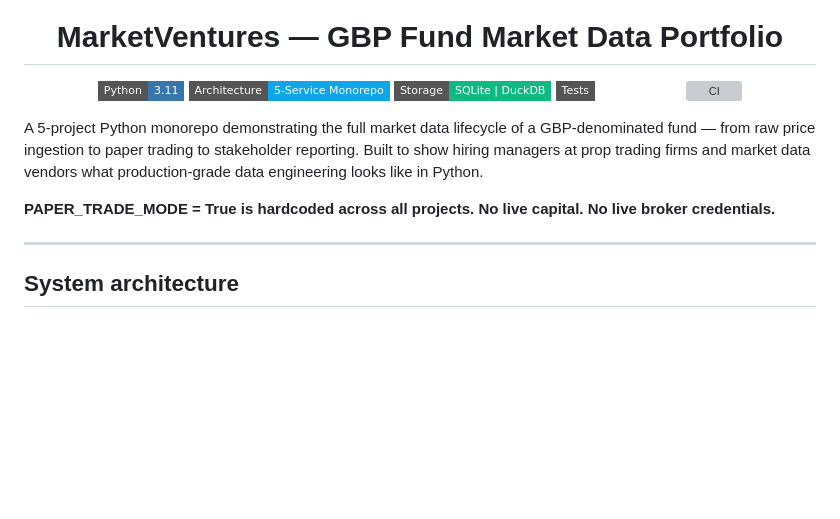
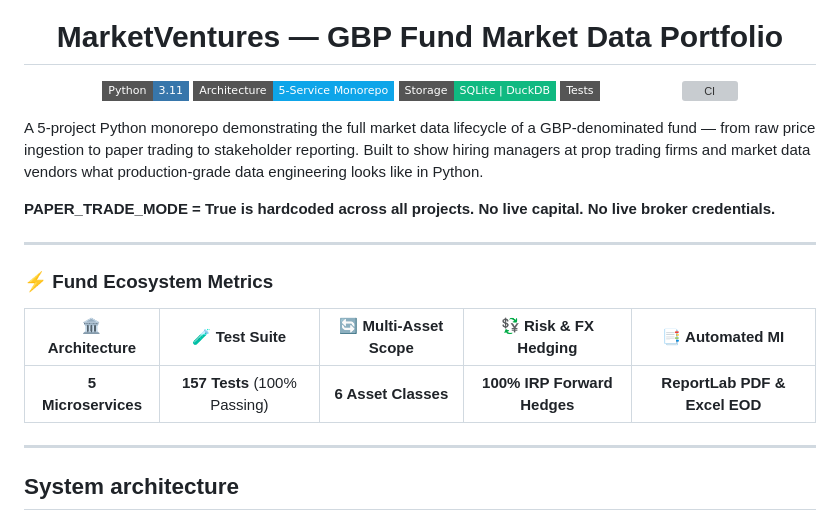
Before and after one commit to KeepingJones/MarketVentures, a Markdown page: README.md, the part around the change. Drawn GitHub-style; badges without logos; blank space fills up the shorter version; grey boxes are pictures that could not be loaded.

Commit message:
docs: add fund ecosystem metrics grid and update test badge to 157

```diff
--- a/README.md
+++ b/README.md
@@ -7,7 +7,7 @@
 [![Python](https://img.shields.io/badge/Python-3.11-3776AB?logo=python&logoColor=white&style=flat-square)](https://www.python.org/)
 [![Architecture](https://img.shields.io/badge/Architecture-5--Service%20Monorepo-0ea5e9?style=flat-square)](https://github.com/KeepingJones/MarketVentures)
 [![Database](https://img.shields.io/badge/Storage-SQLite%20%7C%20DuckDB-10b981?style=flat-square)](https://github.com/KeepingJones/MarketVentures)
-[![Tests](https://img.shields.io/badge/Tests-150%2B%20Passing-emerald?style=flat-square)](https://github.com/KeepingJones/MarketVentures)
+[![Tests](https://img.shields.io/badge/Tests-157%20Passing-emerald?style=flat-square)](https://github.com/KeepingJones/MarketVentures)
 [![CI](https://github.com/KeepingJones/MarketVentures/actions/workflows/ci.yml/badge.svg?style=flat-square)](https://github.com/KeepingJones/MarketVentures/actions/workflows/ci.yml)
 
 </div>
@@ -15,6 +15,14 @@
 A 5-project Python monorepo demonstrating the full market data lifecycle of a GBP-denominated fund — from raw price ingestion to paper trading to stakeholder reporting. Built to show hiring managers at prop trading firms and market data vendors what production-grade data engineering looks like in Python.
 
 **PAPER_TRADE_MODE = True is hardcoded across all projects. No live capital. No live broker credentials.**
+
+---
+
+### ⚡ Fund Ecosystem Metrics
+
+| 🏛️ Architecture | 🧪 Test Suite | 🔄 Multi-Asset Scope | 💱 Risk & FX Hedging | 📑 Automated MI |
+|:---:|:---:|:---:|:---:|:---:|
+| **5 Microservices** | **157 Tests** (100% Passing) | **6 Asset Classes** | **100% IRP Forward Hedges** | **ReportLab PDF & Excel EOD** |
 
 ---
 
```
